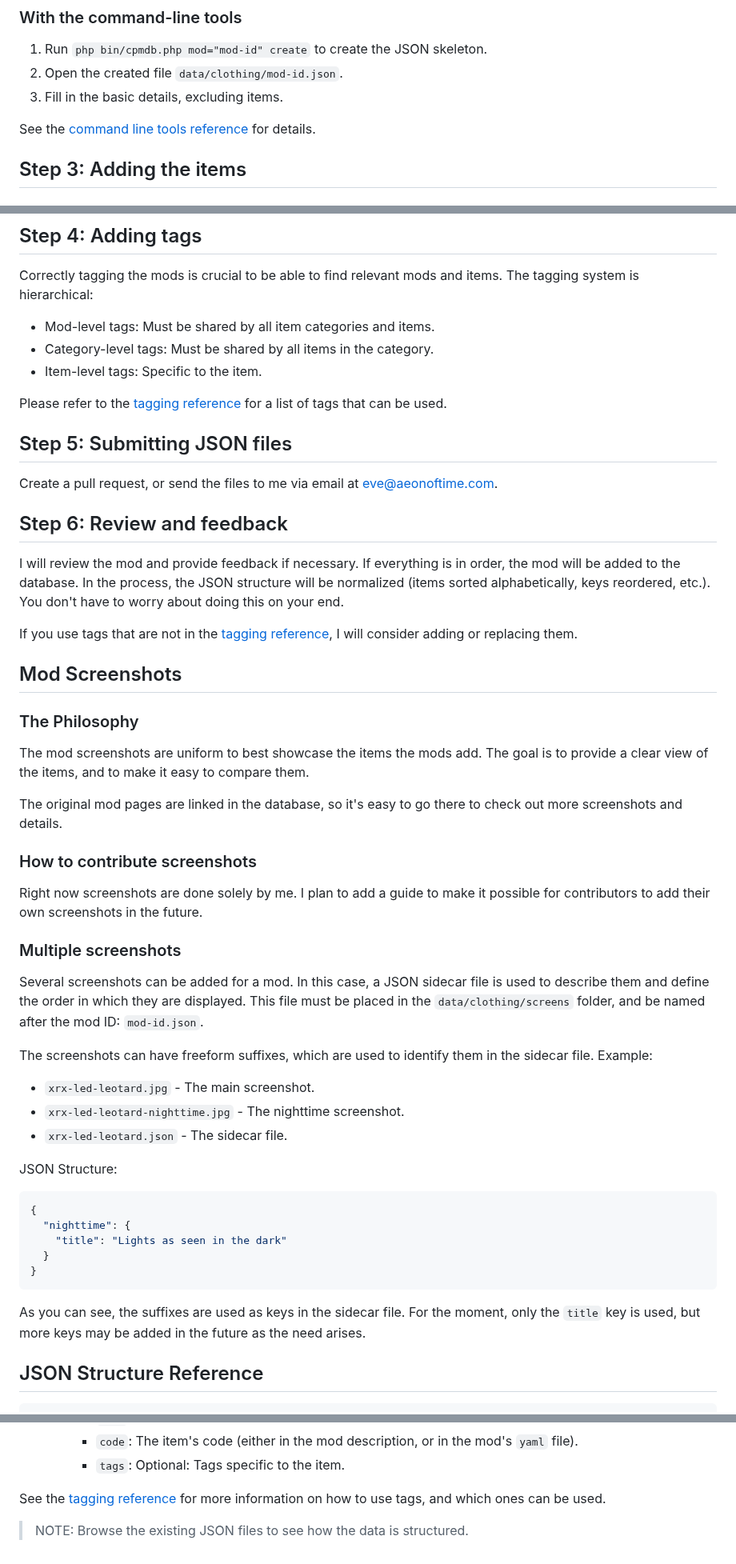
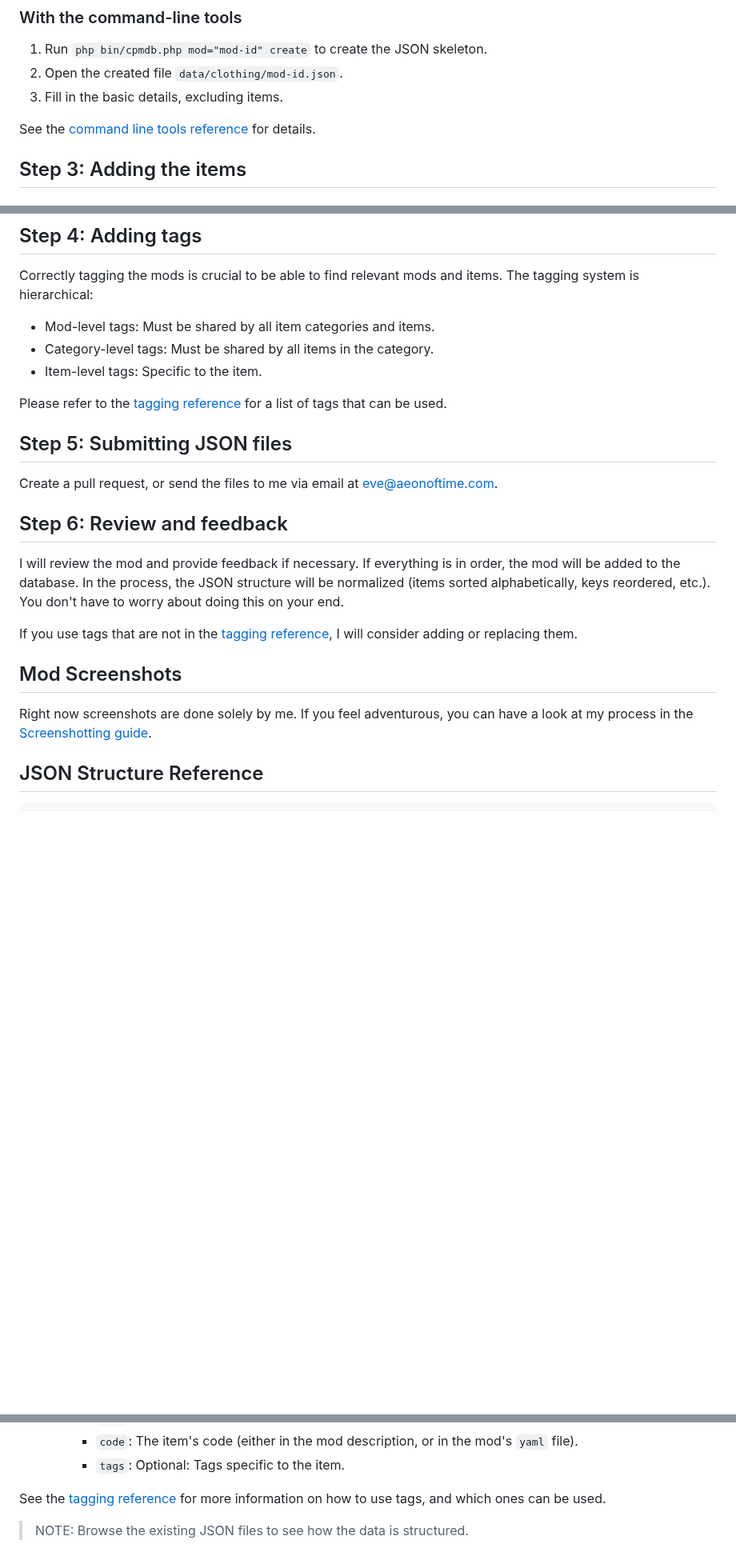
Before and after one commit to Mistralys/cyberpunk-mod-db, a Markdown page: docs/contributing-mods.md, 3 parts joined by grey strips. Shown at 80% size. Rendered like a GitHub page; blank space fills up the shorter version.

Commit message:
Moved the screenshot section.

````diff
--- a/docs/contributing-mods.md
+++ b/docs/contributing-mods.md
@@ -45,7 +45,7 @@ to place the file in the `data/clothing` folder.
 2. Open the created file `data/clothing/mod-id.json`.
 3. Fill in the basic details, excluding items.
 
-See the [command line tools reference](command-line-tools.md) for details.
+See the [command line tools reference][] for details.
 
 ## Step 3: Adding the items
 
@@ -115,7 +115,7 @@ items. The tagging system is hierarchical:
 - Category-level tags: Must be shared by all items in the category.
 - Item-level tags: Specific to the item.
 
-Please refer to the [tagging reference](tagging-reference.md) for a list of
+Please refer to the [tagging reference][] for a list of
 tags that can be used.
 
 ## Step 5: Submitting JSON files
@@ -130,52 +130,13 @@ in order, the mod will be added to the database. In the process, the JSON
 structure will be normalized (items sorted alphabetically, keys reordered,
 etc.). You don't have to worry about doing this on your end.
 
-If you use tags that are not in the [tagging reference](tagging-reference.md),
+If you use tags that are not in the [tagging reference][],
 I will consider adding or replacing them.
 
 ## Mod Screenshots
 
-### The Philosophy
-
-The mod screenshots are uniform to best showcase the items the mods add.
-The goal is to provide a clear view of the items, and to make it easy
-to compare them.
-
-The original mod pages are linked in the database, so it's easy to go there to
-check out more screenshots and details.
-
-### How to contribute screenshots
-
-Right now screenshots are done solely by me. I plan to add a guide to make it
-possible for contributors to add their own screenshots in the future.
-
-### Multiple screenshots
-
-Several screenshots can be added for a mod. In this case, a JSON sidecar file
-is used to describe them and define the order in which they are displayed. This
-file must be placed in the `data/clothing/screens` folder, and be named after
-the mod ID: `mod-id.json`.
-
-The screenshots can have freeform suffixes, which are used to identify them
-in the sidecar file. Example:
-
-- `xrx-led-leotard.jpg` - The main screenshot.
-- `xrx-led-leotard-nighttime.jpg` - The nighttime screenshot.
-- `xrx-led-leotard.json` - The sidecar file.
-
-JSON Structure:
-
-```json
-{
-  "nighttime": {
-    "title": "Lights as seen in the dark"
-  }
-}
-```
-
-As you can see, the suffixes are used as keys in the sidecar file. For the
-moment, only the `title` key is used, but more keys may be added in the future
-as the need arises.
+Right now screenshots are done solely by me. If you feel adventurous,
+you can have a look at my process in the [Screenshotting guide][].
 
 ## JSON Structure Reference
 
@@ -249,7 +210,7 @@ as the need arises.
         - `code`: The item's code (either in the mod description, or in the mod's `yaml` file).
         - `tags`: Optional: Tags specific to the item.
 
-See the [tagging reference](tagging-reference.md) for more information on how to use
+See the [tagging reference][] for more information on how to use
 tags, and which ones can be used.
 
 > NOTE: Browse the existing JSON files to see how the data is structured.
````
Also changed, not shown: other parts of docs/contributing-mods.md (+6 -2 lines).
